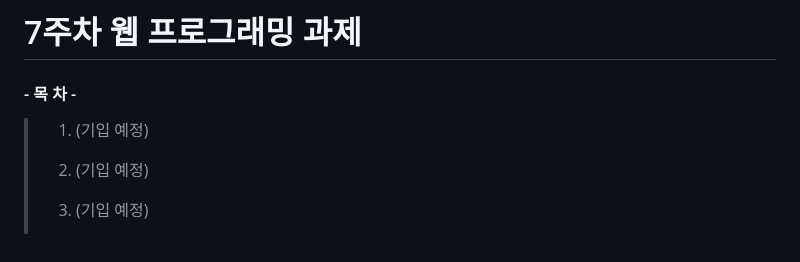
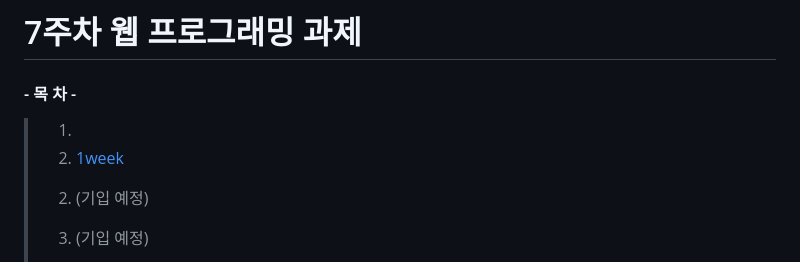
Before and after one commit to WSIDFY/web_programming, a Markdown page: 7week-1/README.md, the part around the change. Rendered like a GitHub page.

```diff
--- a/7week-1/README.md
+++ b/7week-1/README.md
@@ -2,7 +2,7 @@
 
  #### - 목 차 -
 
->    1. (기입 예정)
+>    1. <li><a href="#1week">1week</a></li>
 >    >
 >    2. (기입 예정)
 >    >
```
